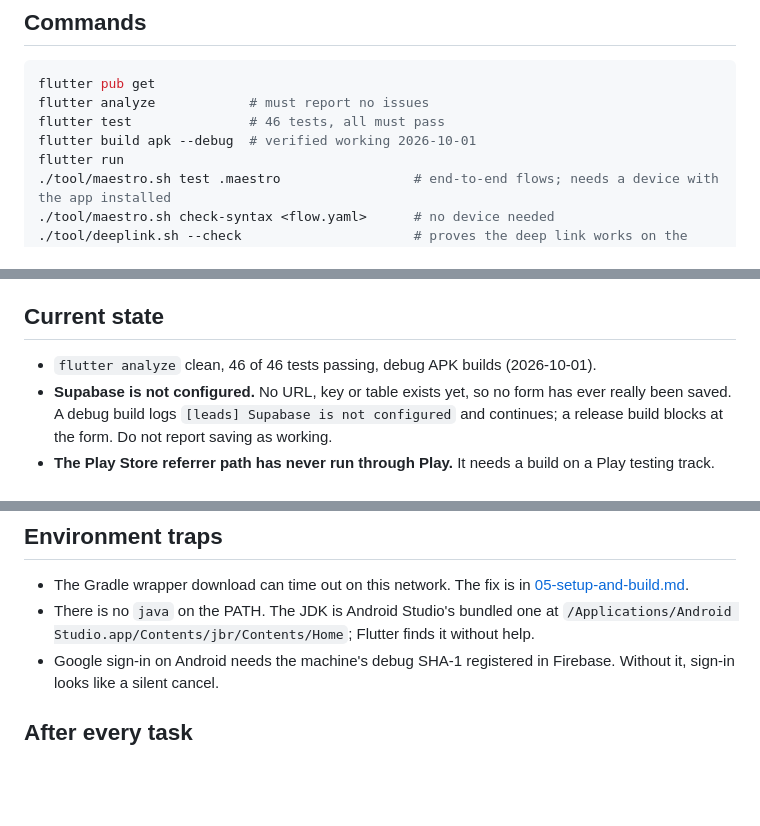
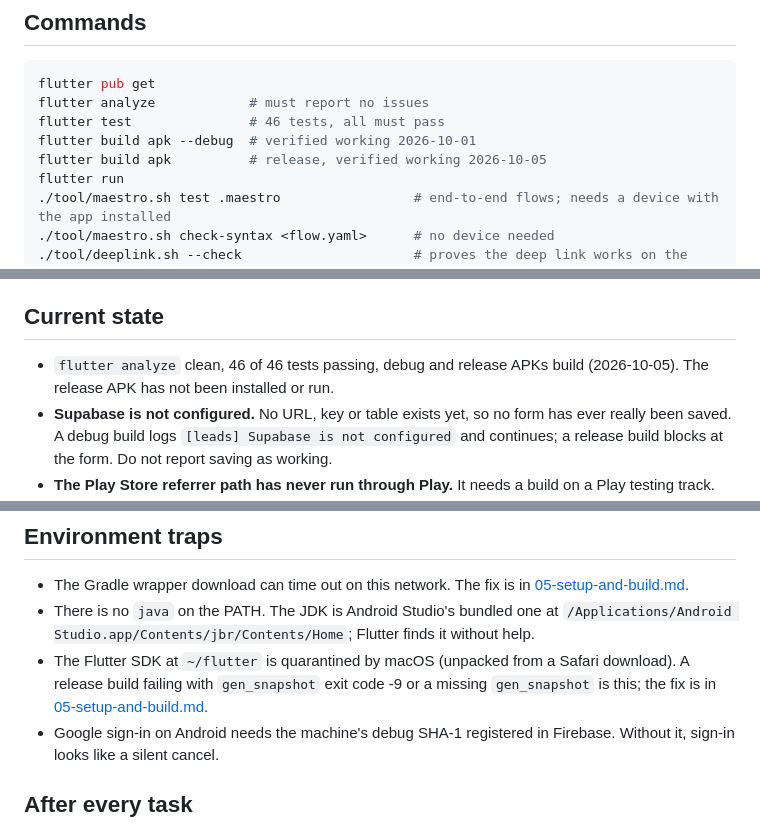
Before and after one commit to ayuzhBhakti/notes_app, a Markdown page: docs/ai/AGENT_CONTEXT.md, 3 parts joined by grey strips. GitHub-like rendering; blank space fills up the shorter version.

```diff
--- a/docs/ai/AGENT_CONTEXT.md
+++ b/docs/ai/AGENT_CONTEXT.md
@@ -20,6 +20,7 @@ flutter pub get
 flutter analyze            # must report no issues
 flutter test               # 46 tests, all must pass
 flutter build apk --debug  # verified working 2026-10-01
+flutter build apk          # release, verified working 2026-10-05
 flutter run
 ./tool/maestro.sh test .maestro                 # end-to-end flows; needs a device with the app installed
 ./tool/maestro.sh check-syntax <flow.yaml>      # no device needed
@@ -81,7 +82,7 @@ Explicit types on everything, `const` where possible, relative imports in `lib/`
 
 ## Current state
 
-- `flutter analyze` clean, 46 of 46 tests passing, debug APK builds (2026-10-01).
+- `flutter analyze` clean, 46 of 46 tests passing, debug and release APKs build (2026-10-05). The release APK has not been installed or run.
 - **Supabase is not configured.** No URL, key or table exists yet, so no form has ever really been saved. A debug build logs `[leads] Supabase is not configured` and continues; a release build blocks at the form. Do not report saving as working.
 - **The Play Store referrer path has never run through Play.** It needs a build on a Play testing track. Do not report it as verified.
 - Maestro 2.11.0 is installed in `~/.maestro`. `deeplink_local` and `onboarding_deeplink` pass on the test phone. The five notes flows are **blocked at Google sign-in** (the phone's only account is a managed one demanding a lock screen) and nothing after sign-in has run. Do not report them as passing.
@@ -95,6 +96,7 @@ Explicit types on everything, `const` where possible, relative imports in `lib/`
 
 - The Gradle wrapper download can time out on this network. The fix is in [05-setup-and-build.md](../05-setup-and-build.md#troubleshooting).
 - There is no `java` on the PATH. The JDK is Android Studio's bundled one at `/Applications/Android Studio.app/Contents/jbr/Contents/Home`; Flutter finds it without help.
+- The Flutter SDK at `~/flutter` is quarantined by macOS (unpacked from a Safari download). A release build failing with `gen_snapshot` exit code -9 or a missing `gen_snapshot` is this; the fix is in [05-setup-and-build.md](../05-setup-and-build.md#troubleshooting).
 - Google sign-in on Android needs the machine's debug SHA-1 registered in Firebase. Without it, sign-in looks like a silent cancel.
 
 ## After every task
```
Also changed, not shown: other parts of docs/ai/AGENT_CONTEXT.md (+1 -1 lines), docs/05-setup-and-build.md (+16 -0 lines), docs/ai/TASK_LOG.md (+9 -0 lines).
